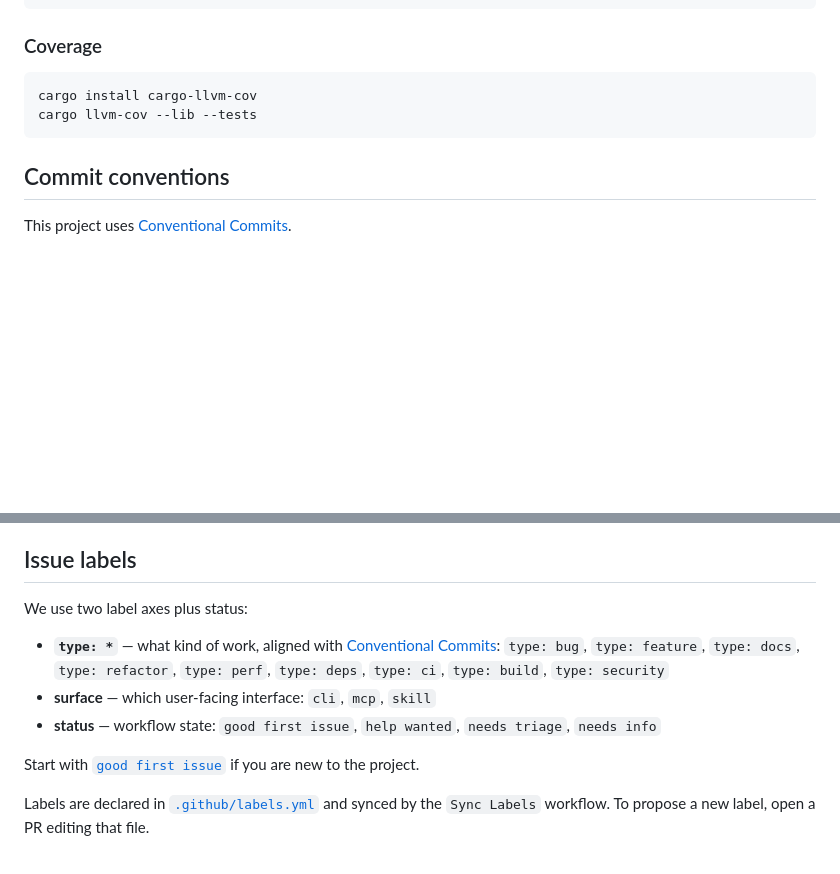
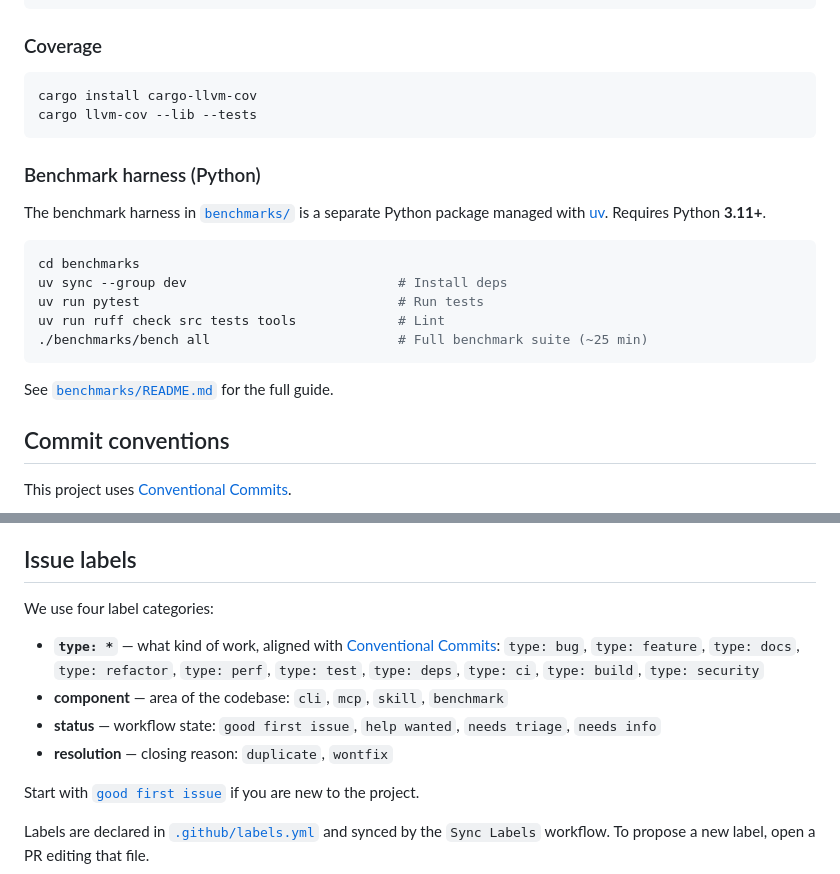
Before and after one commit to konippi/servo-fetch, a Markdown page: CONTRIBUTING.md, 2 parts joined by grey strips. Drawn GitHub-style; blank space fills up the shorter version.

Commit message:
docs(contributing): document benchmark workflow and refresh label taxonomy (#109)

````diff
--- a/CONTRIBUTING.md
+++ b/CONTRIBUTING.md
@@ -38,6 +38,20 @@ cargo install cargo-llvm-cov
 cargo llvm-cov --lib --tests
 ```
 
+### Benchmark harness (Python)
+
+The benchmark harness in [`benchmarks/`](benchmarks/) is a separate Python package managed with [uv](https://docs.astral.sh/uv/). Requires Python **3.11+**.
+
+```sh
+cd benchmarks
+uv sync --group dev                           # Install deps
+uv run pytest                                 # Run tests
+uv run ruff check src tests tools             # Lint
+./benchmarks/bench all                        # Full benchmark suite (~25 min)
+```
+
+See [`benchmarks/README.md`](benchmarks/README.md) for the full guide.
+
 ## Commit conventions
 
 This project uses [Conventional Commits](https://www.conventionalcommits.org/).
@@ -65,11 +79,12 @@ AI tools (e.g. Claude Code, Kiro) can be useful for generating code. However, yo
 
 ## Issue labels
 
-We use two label axes plus status:
+We use four label categories:
 
-- **`type: *`** — what kind of work, aligned with [Conventional Commits](https://www.conventionalcommits.org/): `type: bug`, `type: feature`, `type: docs`, `type: refactor`, `type: perf`, `type: deps`, `type: ci`, `type: build`, `type: security`
-- **surface** — which user-facing interface: `cli`, `mcp`, `skill`
+- **`type: *`** — what kind of work, aligned with [Conventional Commits](https://www.conventionalcommits.org/): `type: bug`, `type: feature`, `type: docs`, `type: refactor`, `type: perf`, `type: test`, `type: deps`, `type: ci`, `type: build`, `type: security`
+- **component** — area of the codebase: `cli`, `mcp`, `skill`, `benchmark`
 - **status** — workflow state: `good first issue`, `help wanted`, `needs triage`, `needs info`
+- **resolution** — closing reason: `duplicate`, `wontfix`
 
 Start with [`good first issue`](https://github.com/konippi/servo-fetch/labels/good%20first%20issue) if you are new to the project.
 
````
